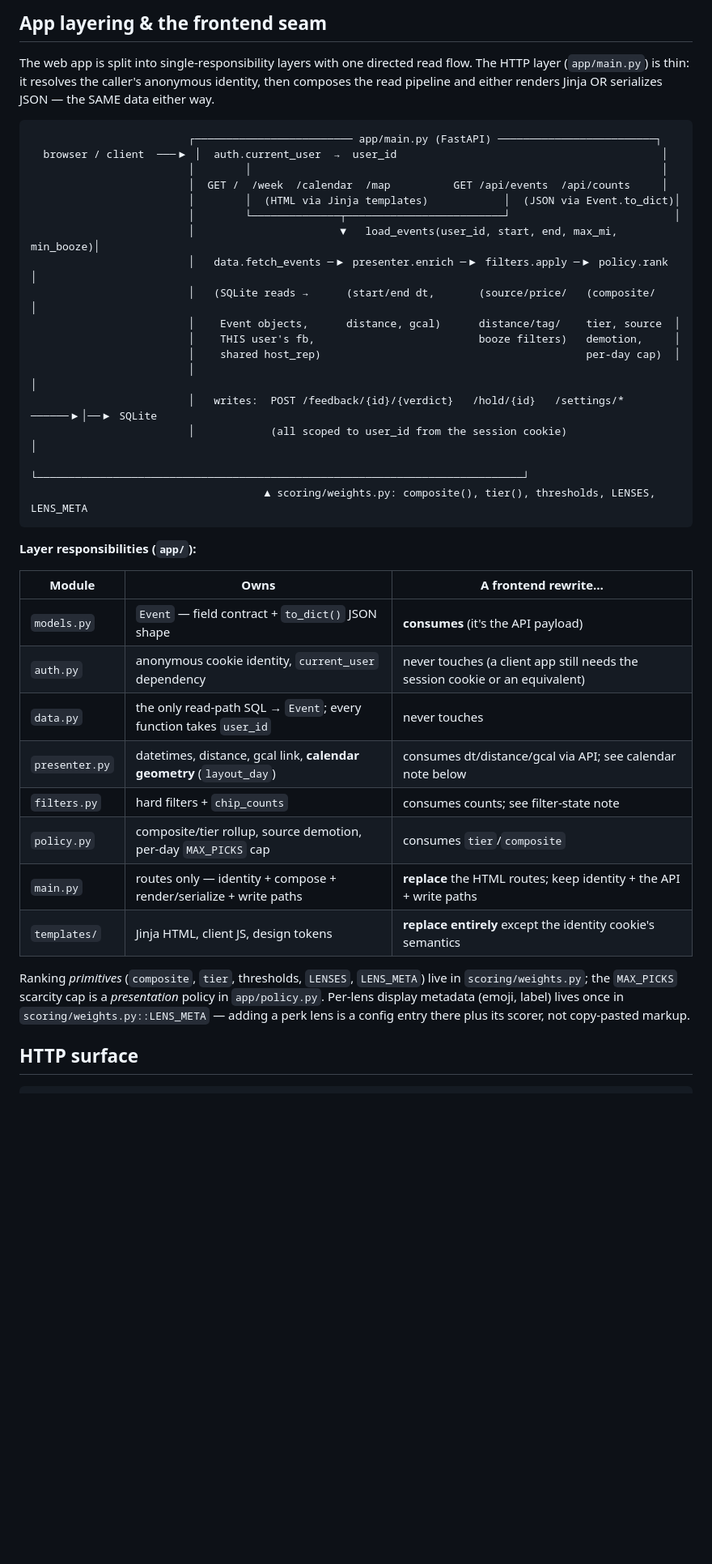
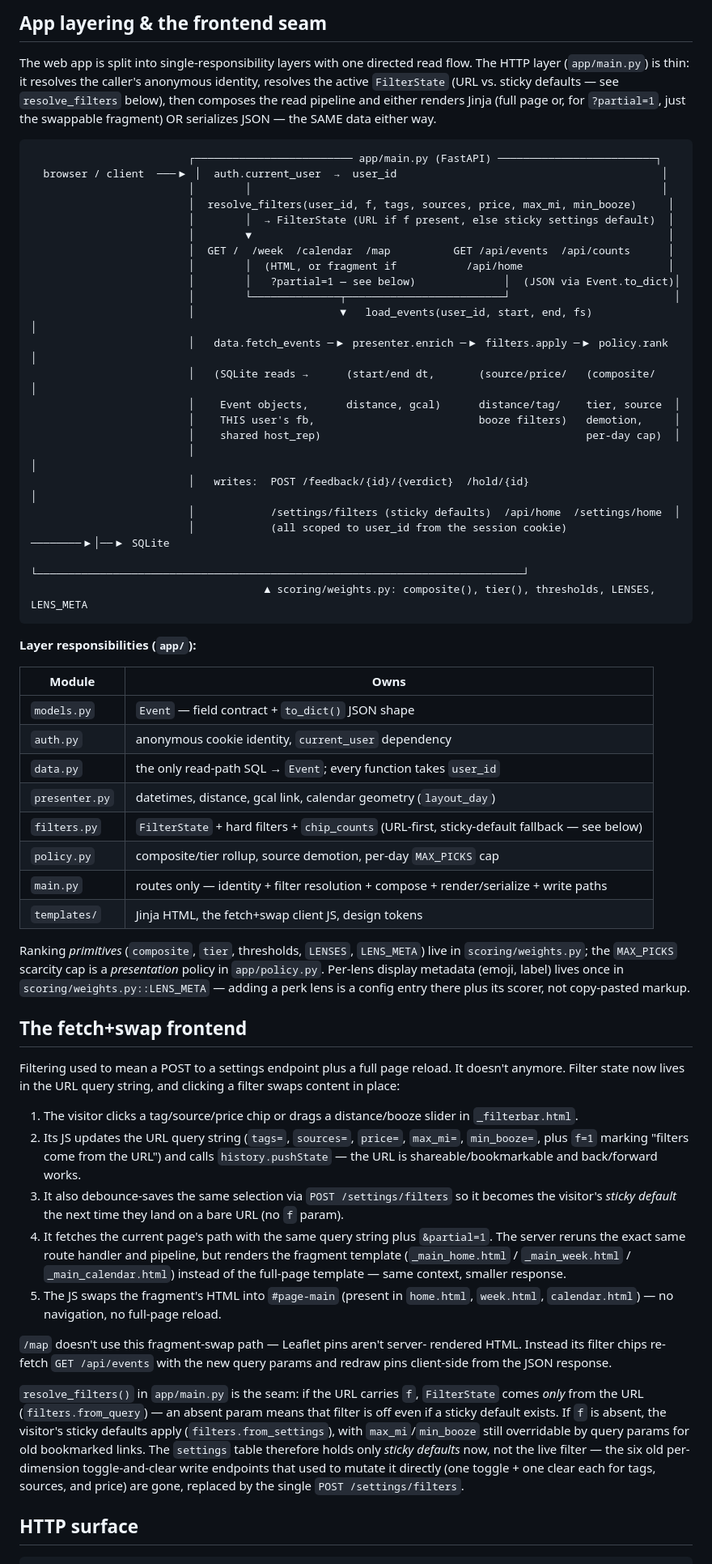
Before and after one commit to kingeryzach2002/sloshbot, a Markdown page: ARCHITECTURE.md, the part around one of its changes. Shown at 81% size. Drawn GitHub-style; blank space fills up the shorter version.

````diff
--- a/ARCHITECTURE.md
+++ b/ARCHITECTURE.md
@@ -125,41 +135,48 @@ rows, not worth a migration to clean up.
 
 The web app is split into single-responsibility layers with one directed read
 flow. The HTTP layer (`app/main.py`) is thin: it resolves the caller's
-anonymous identity, then composes the read pipeline and either renders Jinja
-OR serializes JSON — the SAME data either way.
+anonymous identity, resolves the active `FilterState` (URL vs. sticky
+defaults — see `resolve_filters` below), then composes the read pipeline and
+either renders Jinja (full page or, for `?partial=1`, just the swappable
+fragment) OR serializes JSON — the SAME data either way.
 
 ```
                          ┌───────────────────────── app/main.py (FastAPI) ─────────────────────────┐
   browser / client  ───▶ │  auth.current_user  →  user_id                                          │
                          │        │                                                                 │
-                         │  GET /  /week  /calendar  /map          GET /api/events  /api/counts     │
-                         │        │  (HTML via Jinja templates)            │  (JSON via Event.to_dict)│
+                         │  resolve_filters(user_id, f, tags, sources, price, max_mi, min_booze)     │
+                         │        │  → FilterState (URL if f present, else sticky settings default)  │
+                         │        ▼                                                                  │
+                         │  GET /  /week  /calendar  /map          GET /api/events  /api/counts      │
+                         │        │  (HTML, or fragment if           /api/home                       │
+                         │        │   ?partial=1 — see below)              │  (JSON via Event.to_dict)│
                          │        └──────────────┬─────────────────────────┘                          │
-                         │                       ▼   load_events(user_id, start, end, max_mi, min_booze)│
+                         │                       ▼   load_events(user_id, start, end, fs)              │
                          │   data.fetch_events ─▶ presenter.enrich ─▶ filters.apply ─▶ policy.rank     │
                          │   (SQLite reads →      (start/end dt,       (source/price/   (composite/    │
                          │    Event objects,      distance, gcal)      distance/tag/    tier, source  │
                          │    THIS user's fb,                          booze filters)   demotion,     │
                          │    shared host_rep)                                          per-day cap)  │
                          │                                                                             │
-                         │   writes:  POST /feedback/{id}/{verdict}   /hold/{id}   /settings/*  ──────▶│──▶ SQLite
-                         │            (all scoped to user_id from the session cookie)                  │
+                         │   writes:  POST /feedback/{id}/{verdict}  /hold/{id}                        │
+                         │            /settings/filters (sticky defaults)  /api/home  /settings/home  │
+                         │            (all scoped to user_id from the session cookie)         ────────▶│──▶ SQLite
                          └─────────────────────────────────────────────────────────────────────────────┘
                                      ▲ scoring/weights.py: composite(), tier(), thresholds, LENSES, LENS_META
 ```
 
 **Layer responsibilities (`app/`):**
 
-| Module | Owns | A frontend rewrite… |
-|---|---|---|
-| `models.py` | `Event` — field contract + `to_dict()` JSON shape | **consumes** (it's the API payload) |
-| `auth.py` | anonymous cookie identity, `current_user` dependency | never touches (a client app still needs the session cookie or an equivalent) |
-| `data.py` | the only read-path SQL → `Event`; every function takes `user_id` | never touches |
-| `presenter.py` | datetimes, distance, gcal link, **calendar geometry** (`layout_day`) | consumes dt/distance/gcal via API; see calendar note below |
-| `filters.py` | hard filters + `chip_counts` | consumes counts; see filter-state note |
-| `policy.py` | composite/tier rollup, source demotion, per-day `MAX_PICKS` cap | consumes `tier`/`composite` |
-| `main.py` | routes only — identity + compose + render/serialize + write paths | **replace** the HTML routes; keep identity + the API + write paths |
-| `templates/` | Jinja HTML, client JS, design tokens | **replace entirely** except the identity cookie's semantics |
+| Module | Owns |
+|---|---|
+| `models.py` | `Event` — field contract + `to_dict()` JSON shape |
+| `auth.py` | anonymous cookie identity, `current_user` dependency |
+| `data.py` | the only read-path SQL → `Event`; every function takes `user_id` |
+| `presenter.py` | datetimes, distance, gcal link, calendar geometry (`layout_day`) |
+| `filters.py` | `FilterState` + hard filters + `chip_counts` (URL-first, sticky-default fallback — see below) |
+| `policy.py` | composite/tier rollup, source demotion, per-day `MAX_PICKS` cap |
+| `main.py` | routes only — identity + filter resolution + compose + render/serialize + write paths |
+| `templates/` | Jinja HTML, the fetch+swap client JS, design tokens |
 
 Ranking *primitives* (`composite`, `tier`, thresholds, `LENSES`, `LENS_META`)
 live in `scoring/weights.py`; the `MAX_PICKS` scarcity cap is a *presentation*
@@ -167,6 +184,43 @@ policy in `app/policy.py`. Per-lens display metadata (emoji, label) lives once
 in `scoring/weights.py::LENS_META` — adding a perk lens is a config entry there
 plus its scorer, not copy-pasted markup.
 
+## The fetch+swap frontend
+
+Filtering used to mean a POST to a settings endpoint plus a full page reload.
+It doesn't anymore. Filter state now lives in the URL query string, and
+clicking a filter swaps content in place:
+
+1. The visitor clicks a tag/source/price chip or drags a distance/booze
+   slider in `_filterbar.html`.
+2. Its JS updates the URL query string (`tags=`, `sources=`, `price=`,
+   `max_mi=`, `min_booze=`, plus `f=1` marking "filters come from the URL")
+   and calls `history.pushState` — the URL is shareable/bookmarkable and
+   back/forward works.
+3. It also debounce-saves the same selection via `POST /settings/filters` so
+   it becomes the visitor's *sticky default* the next time they land on a
+   bare URL (no `f` param).
+4. It fetches the current page's path with the same query string plus
+   `&partial=1`. The server reruns the exact same route handler and pipeline,
+   but renders the fragment template (`_main_home.html` / `_main_week.html` /
+   `_main_calendar.html`) instead of the full-page template — same context,
+   smaller response.
+5. The JS swaps the fragment's HTML into `#page-main` (present in `home.html`,
+   `week.html`, `calendar.html`) — no navigation, no full-page reload.
+
+`/map` doesn't use this fragment-swap path — Leaflet pins aren't server-
+rendered HTML. Instead its filter chips re-fetch `GET /api/events` with the
+new query params and redraw pins client-side from the JSON response.
+
+`resolve_filters()` in `app/main.py` is the seam: if the URL carries `f`,
+`FilterState` comes *only* from the URL (`filters.from_query`) — an absent
+param means that filter is off even if a sticky default exists. If `f` is
+absent, the visitor's sticky defaults apply (`filters.from_settings`), with
+`max_mi`/`min_booze` still overridable by query params for old bookmarked
+links. The `settings` table therefore holds only *sticky defaults* now, not
+the live filter — the six old per-dimension toggle-and-clear write endpoints
+that used to mutate it directly (one toggle + one clear each for tags,
+sources, and price) are gone, replaced by the single `POST /settings/filters`.
+
 ## HTTP surface
 
 ```
````
Also changed, not shown: other parts of ARCHITECTURE.md (+70 -41 lines), README.md (added, +69 -0 lines).
